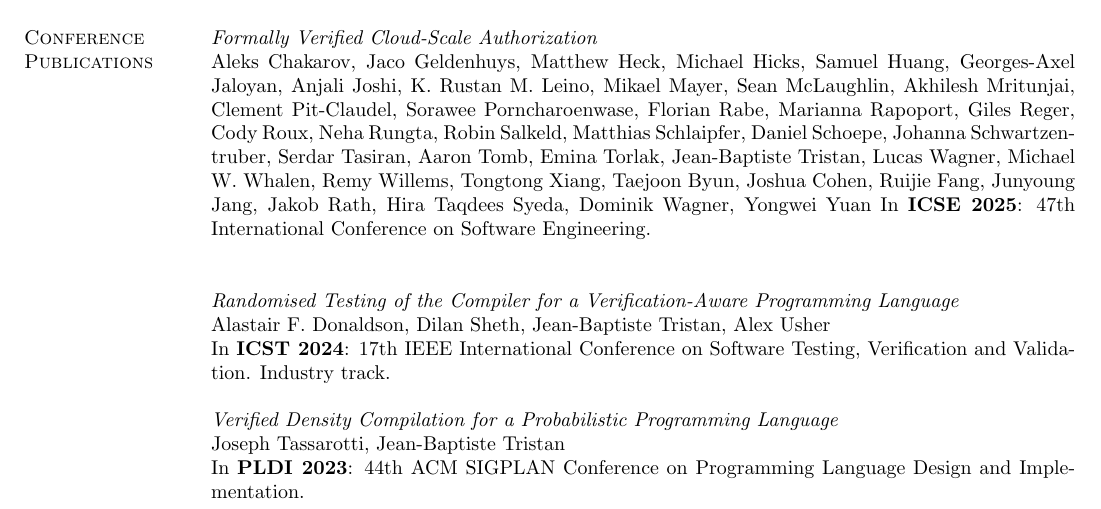
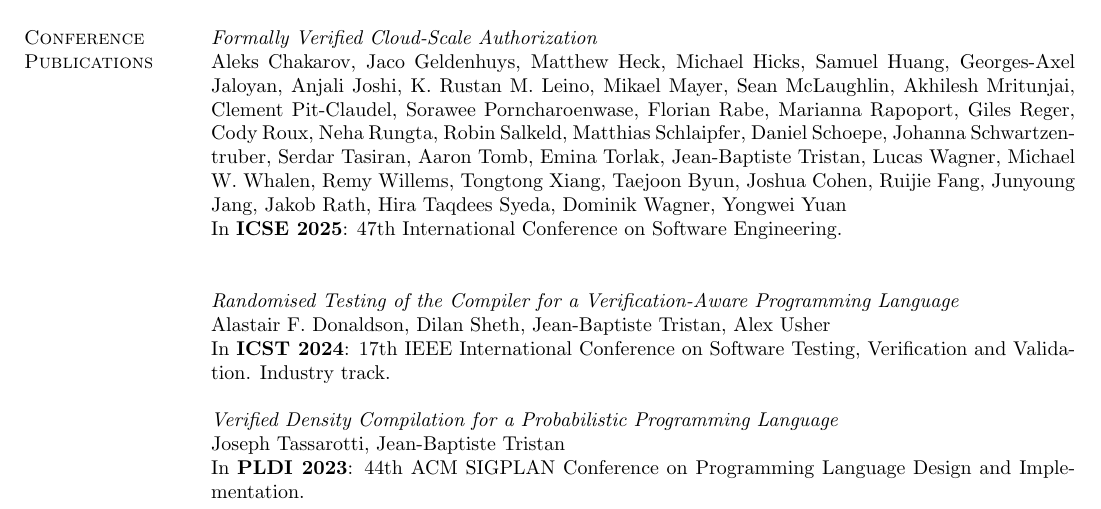
Before and after one commit to jtristan/jtristan.github.io, a LaTeX CV (cv/cv.tex): part of page 7 of 11, cut so that both start at the same text. Compiled offline with pdfLaTeX.

Commit message:
cv update

```diff
--- a/cv/cv.tex
+++ b/cv/cv.tex
@@ -357,7 +357,7 @@
 \section{\sc Conference Publications}
 
 \emph{Formally Verified Cloud-Scale Authorization}\\
-Aleks Chakarov, Jaco Geldenhuys, Matthew Heck, Michael Hicks, Samuel Huang, Georges-Axel Jaloyan, Anjali Joshi, K. Rustan M. Leino, Mikael Mayer, Sean McLaughlin, Akhilesh Mritunjai, Clement Pit-Claudel, Sorawee Porncharoenwase, Florian Rabe, Marianna Rapoport, Giles Reger, Cody Roux, Neha Rungta, Robin Salkeld, Matthias Schlaipfer, Daniel Schoepe, Johanna Schwartzentruber, Serdar Tasiran, Aaron Tomb, Emina Torlak, Jean-Baptiste Tristan, Lucas Wagner, Michael W. Whalen, Remy Willems, Tongtong Xiang, Taejoon Byun, Joshua Cohen, Ruijie Fang, Junyoung Jang, Jakob Rath, Hira Taqdees Syeda, Dominik Wagner, Yongwei Yuan
+Aleks Chakarov, Jaco Geldenhuys, Matthew Heck, Michael Hicks, Samuel Huang, Georges-Axel Jaloyan, Anjali Joshi, K. Rustan M. Leino, Mikael Mayer, Sean McLaughlin, Akhilesh Mritunjai, Clement Pit-Claudel, Sorawee Porncharoenwase, Florian Rabe, Marianna Rapoport, Giles Reger, Cody Roux, Neha Rungta, Robin Salkeld, Matthias Schlaipfer, Daniel Schoepe, Johanna Schwartzentruber, Serdar Tasiran, Aaron Tomb, Emina Torlak, Jean-Baptiste Tristan, Lucas Wagner, Michael W. Whalen, Remy Willems, Tongtong Xiang, Taejoon Byun, Joshua Cohen, Ruijie Fang, Junyoung Jang, Jakob Rath, Hira Taqdees Syeda, Dominik Wagner, Yongwei Yuan\\
 In {\bf ICSE 2025}: 47th International Conference on Software Engineering.\\
 
 \emph{Randomised Testing of the Compiler for a Verification-Aware Programming Language}\\
```
Also changed, not shown: cv/cv.pdf.
